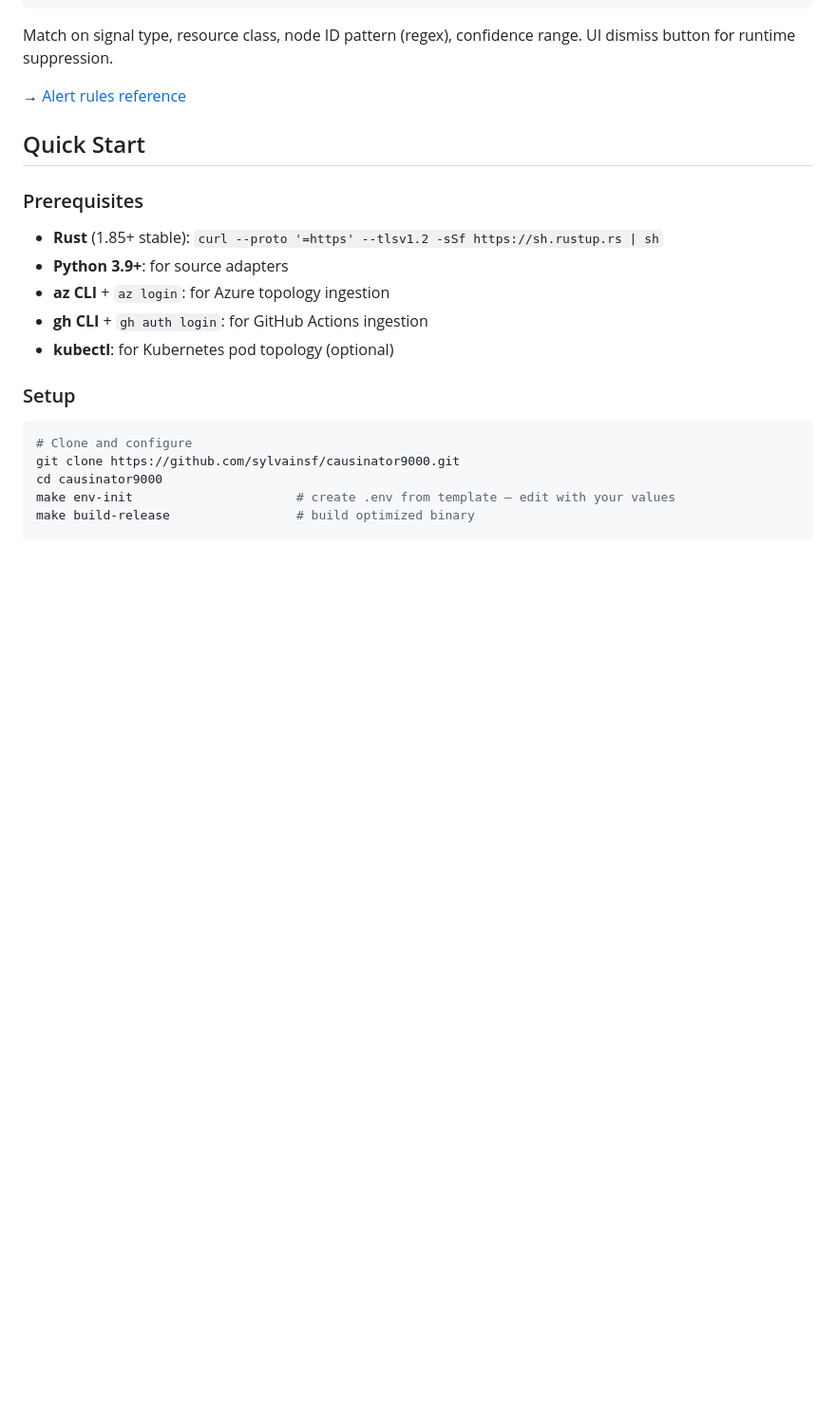
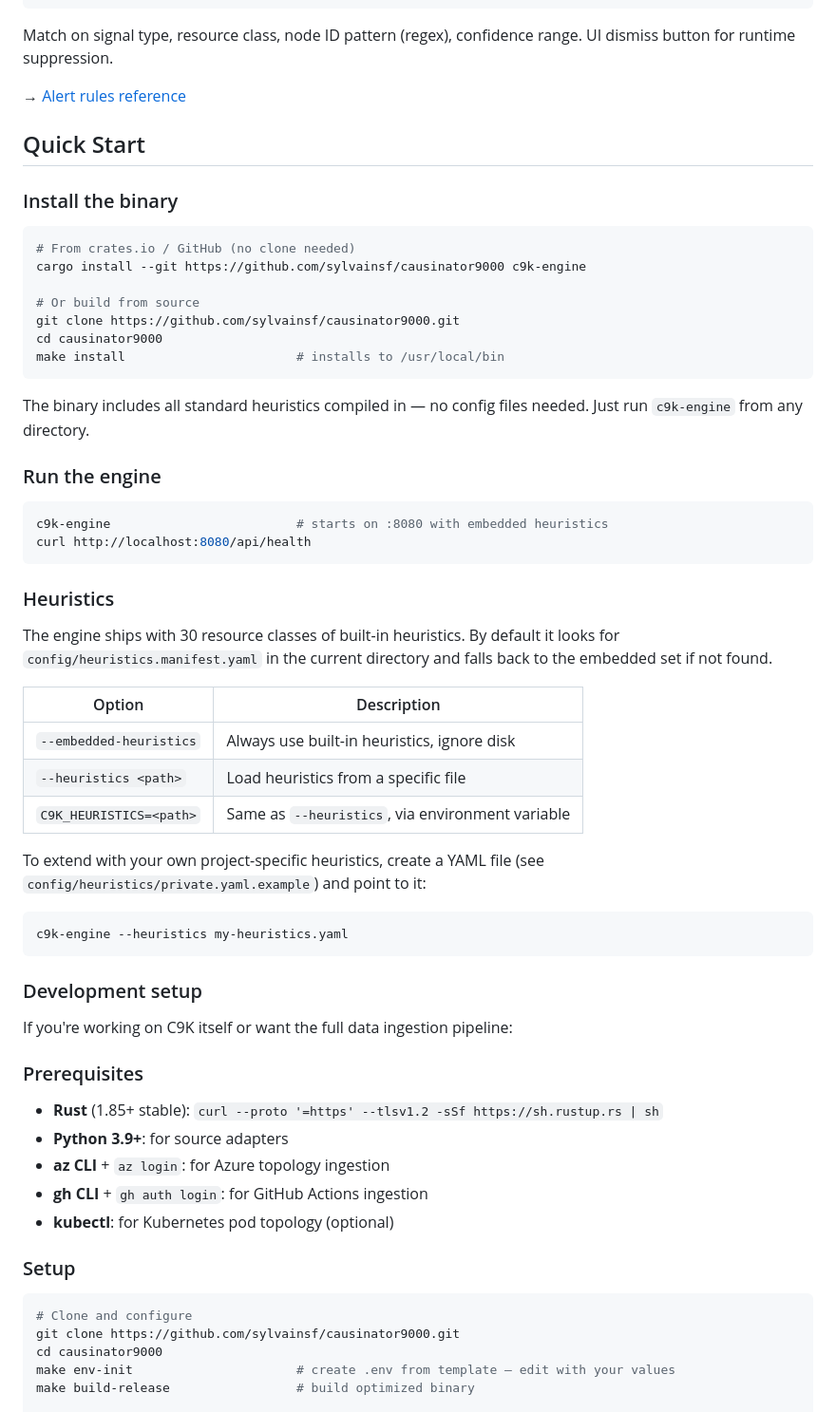
Before and after one commit to sylvainsf/causinator9000, a Markdown page: README.md, the part around the change. Shown at 95% size. Drawn GitHub-style; blank space fills up the shorter version.

Commit message:
docs: add installation section and heuristics flags to README
- Add standalone installation via cargo install and make install
- Document --embedded-heuristics, --heuristics <path>, C9K_HEURISTICS
- Explain that embedded heuristics are the default when running
  outside the source tree
- Reorganize Quick Start: install first, then dev setup separately

````diff
--- a/README.md
+++ b/README.md
@@ -136,6 +136,51 @@ Match on signal type, resource class, node ID pattern (regex), confidence range.
 → [Alert rules reference](docs/alert-rules.md)
 
 ## Quick Start
+
+### Install the binary
+
+```bash
+# From crates.io / GitHub (no clone needed)
+cargo install --git https://github.com/sylvainsf/causinator9000 c9k-engine
+
+# Or build from source
+git clone https://github.com/sylvainsf/causinator9000.git
+cd causinator9000
+make install                       # installs to /usr/local/bin
+```
+
+The binary includes all standard heuristics compiled in — no config files
+needed. Just run `c9k-engine` from any directory.
+
+### Run the engine
+
+```bash
+c9k-engine                         # starts on :8080 with embedded heuristics
+curl http://localhost:8080/api/health
+```
+
+### Heuristics
+
+The engine ships with 30 resource classes of built-in heuristics. By default
+it looks for `config/heuristics.manifest.yaml` in the current directory and
+falls back to the embedded set if not found.
+
+| Option | Description |
+|---|---|
+| `--embedded-heuristics` | Always use built-in heuristics, ignore disk |
+| `--heuristics <path>` | Load heuristics from a specific file |
+| `C9K_HEURISTICS=<path>` | Same as `--heuristics`, via environment variable |
+
+To extend with your own project-specific heuristics, create a YAML file
+(see `config/heuristics/private.yaml.example`) and point to it:
+
+```bash
+c9k-engine --heuristics my-heuristics.yaml
+```
+
+### Development setup
+
+If you're working on C9K itself or want the full data ingestion pipeline:
 
 ### Prerequisites
 
````
